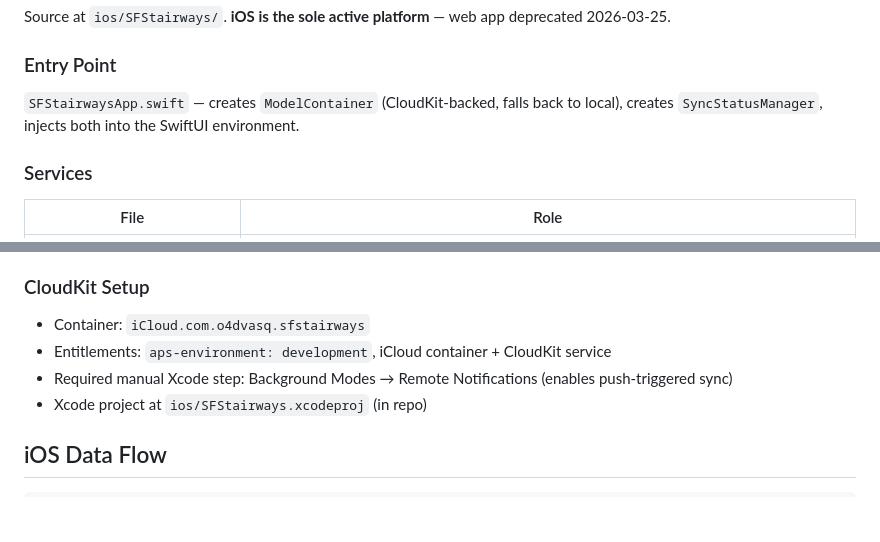
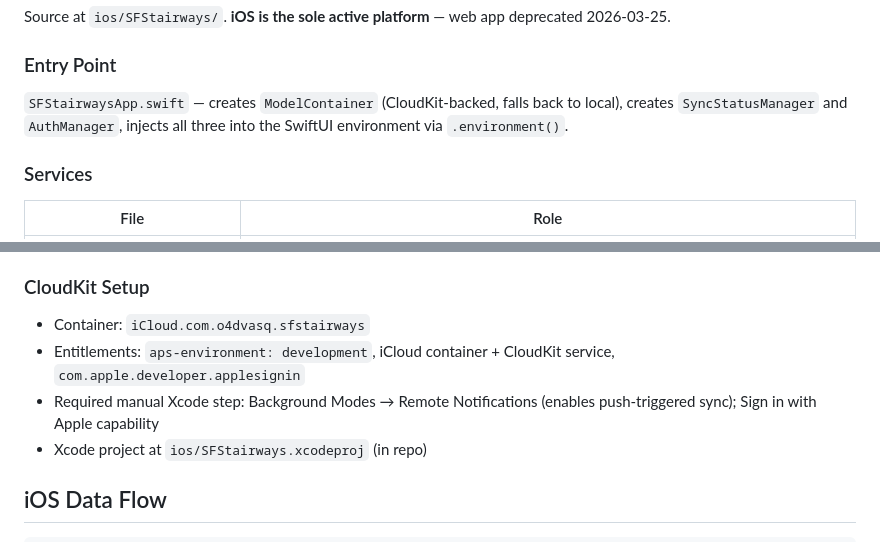
Before and after one commit to o4dvasq/sf-stairways, a Markdown page: docs/ARCHITECTURE.md, 2 parts joined by grey strips. Drawn GitHub-style; blank space fills up the shorter version.

Commit message:
docs: update project state after Supabase iOS integration
Co-Authored-By: Claude Sonnet 4.6 <noreply@anthropic.com>

```diff
--- a/docs/ARCHITECTURE.md
+++ b/docs/ARCHITECTURE.md
@@ -109,7 +109,7 @@ Source at `ios/SFStairways/`. **iOS is the sole active platform** — web app de
 
 ### Entry Point
 
-`SFStairwaysApp.swift` — creates `ModelContainer` (CloudKit-backed, falls back to local), creates `SyncStatusManager`, injects both into the SwiftUI environment.
+`SFStairwaysApp.swift` — creates `ModelContainer` (CloudKit-backed, falls back to local), creates `SyncStatusManager` and `AuthManager`, injects all three into the SwiftUI environment via `.environment()`.
 
 ### Services
 
@@ -174,8 +174,8 @@ To regenerate neighborhood data: `python3 scripts/build_neighborhood_adjacency.p
 ### CloudKit Setup
 
 - Container: `iCloud.com.o4dvasq.sfstairways`
-- Entitlements: `aps-environment: development`, iCloud container + CloudKit service
-- Required manual Xcode step: Background Modes → Remote Notifications (enables push-triggered sync)
+- Entitlements: `aps-environment: development`, iCloud container + CloudKit service, `com.apple.developer.applesignin`
+- Required manual Xcode step: Background Modes → Remote Notifications (enables push-triggered sync); Sign in with Apple capability
 - Xcode project at `ios/SFStairways.xcodeproj` (in repo)
 
 ## iOS Data Flow
```
